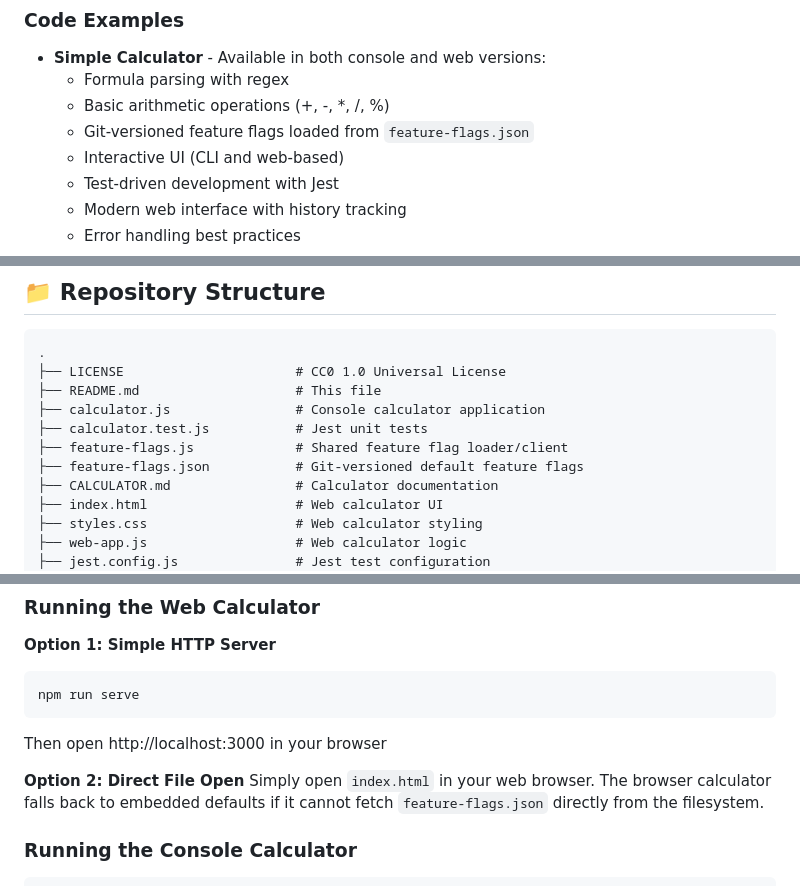
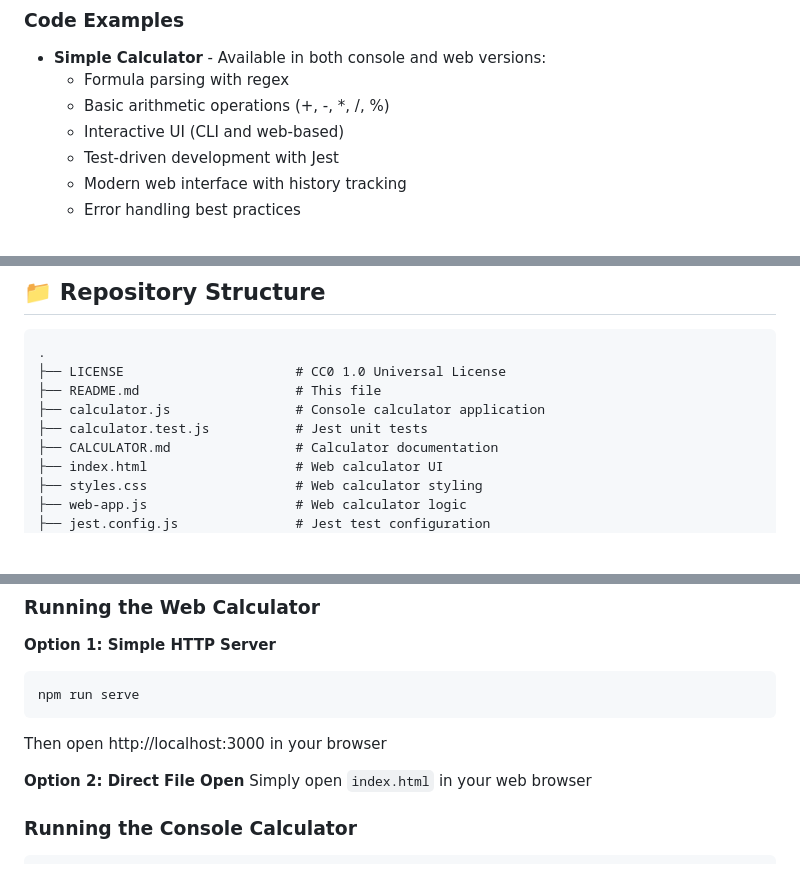
Before and after one commit to j0hnnymiller/20260406-aiasd-vmc, a Markdown page: README.md, 3 parts joined by grey strips. Drawn GitHub-style; blank space fills up the shorter version.

Commit message:
docs: refresh README artifact and calculator notes

```diff
--- a/README.md
+++ b/README.md
@@ -19,7 +19,6 @@ This repository contains all course materials, including presentations, code exa
 - **Simple Calculator** - Available in both console and web versions:
   - Formula parsing with regex
   - Basic arithmetic operations (+, -, \*, /, %)
-  - Git-versioned feature flags loaded from `feature-flags.json`
   - Interactive UI (CLI and web-based)
   - Test-driven development with Jest
   - Modern web interface with history tracking
@@ -57,8 +57,6 @@ Participants will learn to:
 ├── README.md                    # This file
 ├── calculator.js                # Console calculator application
 ├── calculator.test.js           # Jest unit tests
-├── feature-flags.js             # Shared feature flag loader/client
-├── feature-flags.json           # Git-versioned default feature flags
 ├── CALCULATOR.md                # Calculator documentation
 ├── index.html                   # Web calculator UI
 ├── styles.css                   # Web calculator styling
@@ -83,7 +81,7 @@ npm run serve
 Then open http://localhost:3000 in your browser
 
 **Option 2: Direct File Open**
-Simply open `index.html` in your web browser. The browser calculator falls back to embedded defaults if it cannot fetch `feature-flags.json` directly from the filesystem.
+Simply open `index.html` in your web browser
 
 ### Running the Console Calculator
 
```
Also changed, not shown: other parts of README.md (+1 -0 lines).
